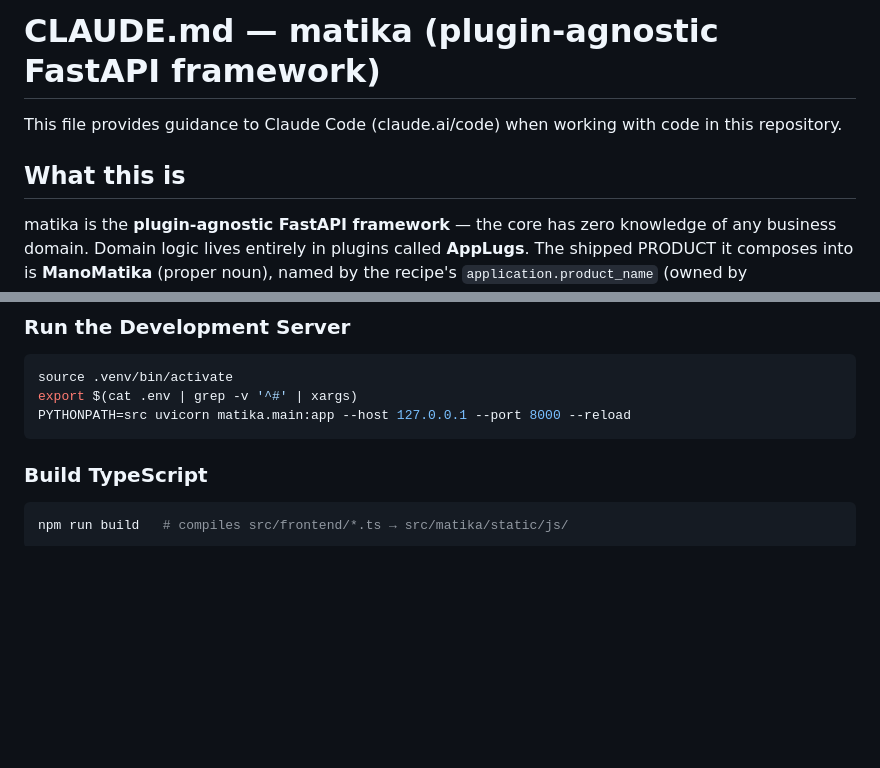
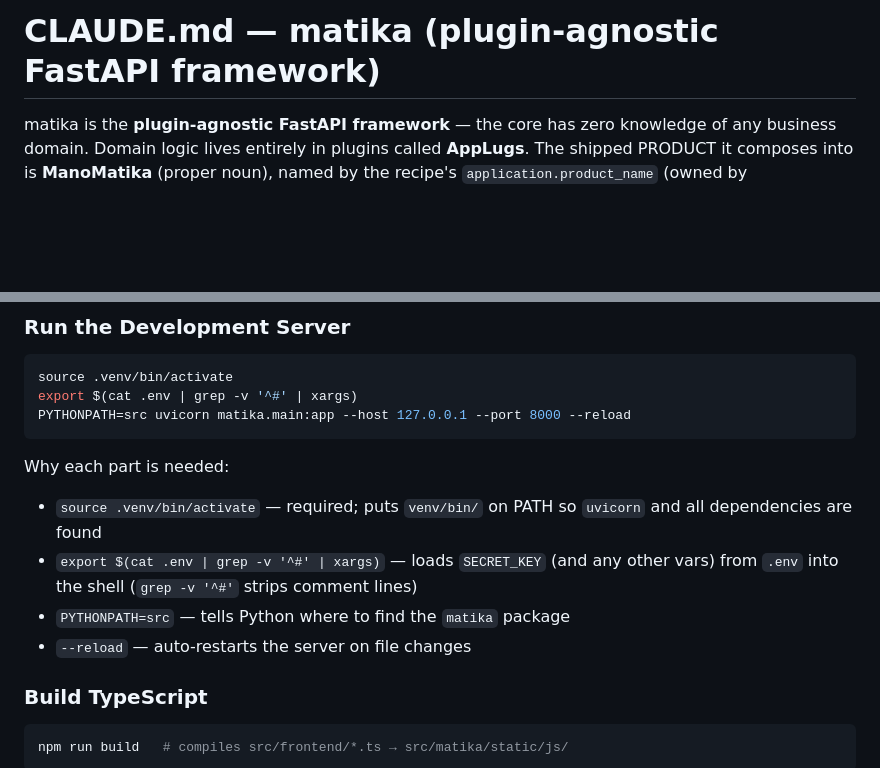
Before and after one commit to manomatika/matika, a Markdown page: CLAUDE.md, 2 parts joined by grey strips. Drawn GitHub-style; blank space fills up the shorter version.

Commit message:
docs: restore Why block and fold intro header to meet <200 line limit
Co-Authored-By: Claude Sonnet 4.6 <noreply@anthropic.com>

````diff
--- a/CLAUDE.md
+++ b/CLAUDE.md
@@ -1,8 +1,4 @@
 # CLAUDE.md — matika (plugin-agnostic FastAPI framework)
-
-This file provides guidance to Claude Code (claude.ai/code) when working with code in this repository.
-
-## What this is
 
 matika is the **plugin-agnostic FastAPI framework** — the core has zero knowledge of any business domain. Domain logic lives entirely in plugins called **AppLugs**. The shipped PRODUCT it composes into is **ManoMatika** (proper noun), named by the recipe's `application.product_name` (owned by `manomatika/manomatika`). User-facing runtime surfaces use `ManoMatika`; the internal repo, Python package, data dir (`~/matika/`), and env vars (`MATIKA_*`) stay lowercase `matika`. matika ships notes-only GitHub releases — no installer; the single hosted installer is built by ahimsa and attached to the `manomatika/manomatika` product release.
 
@@ -113,6 +109,12 @@ export $(cat .env | grep -v '^#' | xargs)
 PYTHONPATH=src uvicorn matika.main:app --host 127.0.0.1 --port 8000 --reload
 ```
 
+Why each part is needed:
+- `source .venv/bin/activate` — required; puts `venv/bin/` on PATH so `uvicorn` and all dependencies are found
+- `export $(cat .env | grep -v '^#' | xargs)` — loads `SECRET_KEY` (and any other vars) from `.env` into the shell (`grep -v '^#'` strips comment lines)
+- `PYTHONPATH=src` — tells Python where to find the `matika` package
+- `--reload` — auto-restarts the server on file changes
+
 ### Build TypeScript
 ```bash
 npm run build   # compiles src/frontend/*.ts → src/matika/static/js/
````
Also changed, not shown: other parts of CLAUDE.md (+0 -2 lines).
